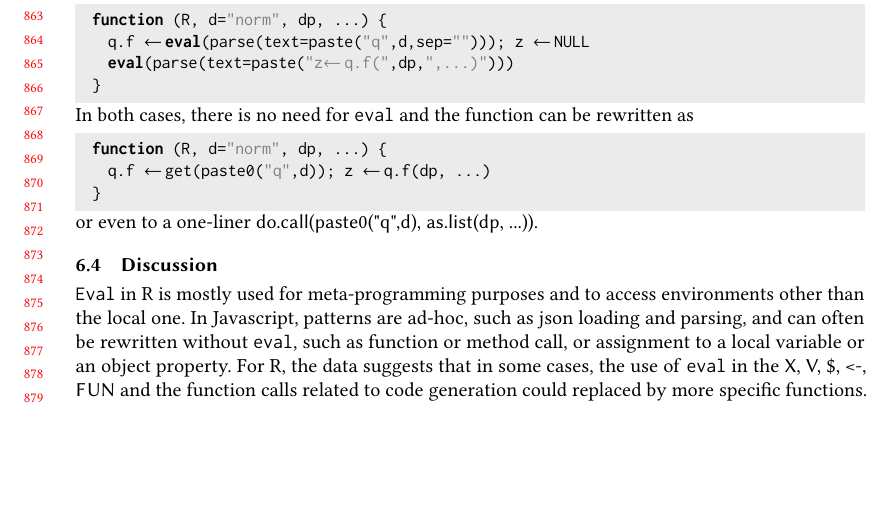
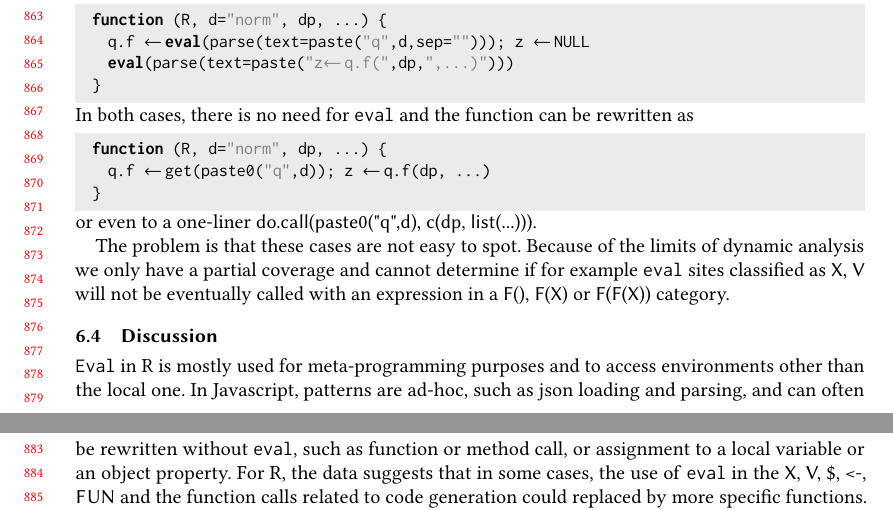
Before and after one commit to aviralg/revalstudy, a LaTeX paper (paper/main.tex): part of page 18 of 21 before the commit and two parts of pages 18 and 19 of 21 after it, the two joined at a grey line, cut so that both start at the same text, the shorter picture padded with empty space. Compiled offline with pdfLaTeX.

Commit message:
Add note to 6.3

```diff
--- a/paper/main.tex
+++ b/paper/main.tex
@@ -1405,8 +1405,12 @@ its results into a variable:
 	  q.f <- get(paste0("q",d)); z <- q.f(dp, ...)
   }
 \end{lstlisting}
-or even to a one-liner \c{do.call(paste0("q",d), as.list(dp, ...))}.
-
+or even to a one-liner \c{do.call(paste0("q",d), c(dp, list(...)))}.
+
+The problem is that these cases are not easy to spot. Because of the
+limits of dynamic analysis we only have a partial coverage and cannot determine
+if for example \eval sites classified as \c{X, V} will not be eventually called
+with an expression in a \c{F(), F(X)} or \c{F(F(X))} category.
 
 \subsection{Discussion}
 
```
